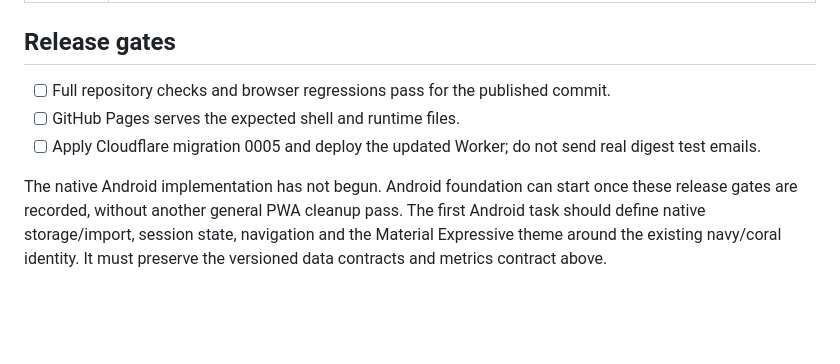
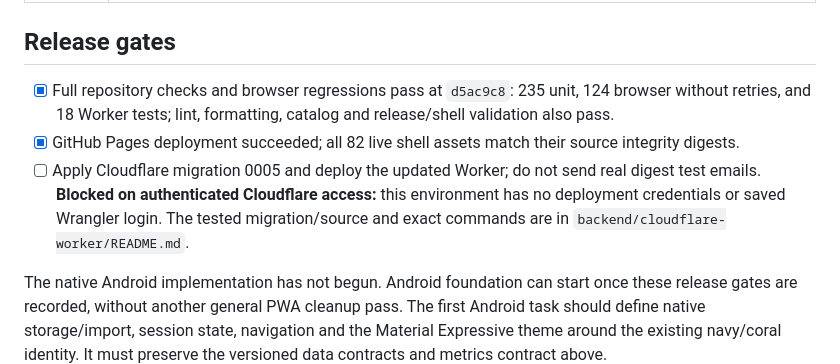
Before and after one commit to Teto200120/workout-tracker, a Markdown page: docs/PRE_ANDROID_CHECKLIST.md, the part around the change. Rendered like a GitHub page; blank space fills up the shorter version.

```diff
--- a/docs/PRE_ANDROID_CHECKLIST.md
+++ b/docs/PRE_ANDROID_CHECKLIST.md
@@ -18,8 +18,8 @@ Fixed scope: the original F01–F19 review. Additional optional web redesigns ar
 
 ## Release gates
 
-- [ ] Full repository checks and browser regressions pass for the published commit.
-- [ ] GitHub Pages serves the expected shell and runtime files.
-- [ ] Apply Cloudflare migration 0005 and deploy the updated Worker; do not send real digest test emails.
+- [x] Full repository checks and browser regressions pass at `d5ac9c8`: 235 unit, 124 browser without retries, and 18 Worker tests; lint, formatting, catalog and release/shell validation also pass.
+- [x] GitHub Pages deployment succeeded; all 82 live shell assets match their source integrity digests.
+- [ ] Apply Cloudflare migration 0005 and deploy the updated Worker; do not send real digest test emails. **Blocked on authenticated Cloudflare access:** this environment has no deployment credentials or saved Wrangler login. The tested migration/source and exact commands are in `backend/cloudflare-worker/README.md`.
 
 The native Android implementation has not begun. Android foundation can start once these release gates are recorded, without another general PWA cleanup pass. The first Android task should define native storage/import, session state, navigation and the Material Expressive theme around the existing navy/coral identity. It must preserve the versioned data contracts and metrics contract above.
```
Also changed, not shown: docs/REVIEW_PROGRESS.md (+4 -0 lines).
